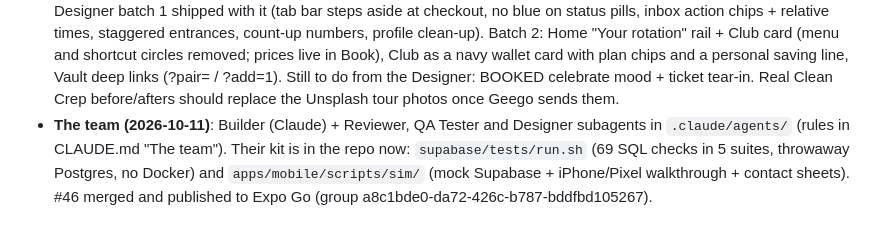
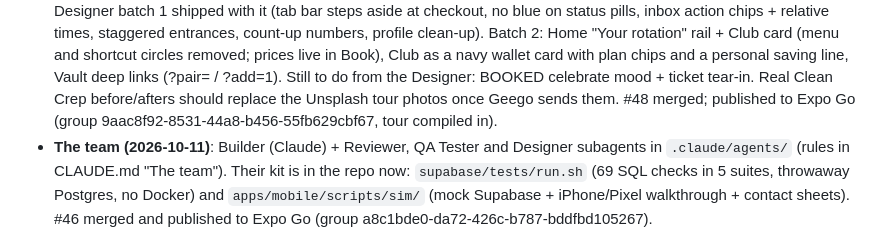
Before and after one commit to geegobuilds/clean-crep-app, a Markdown page: HANDOFF.md, the part around the change. Rendered like a GitHub page.

Commit message:
HANDOFF: #48 merged and on Expo Go
Co-Authored-By: Claude Opus 5.5 <noreply@anthropic.com>
Claude-Session: https://claude.ai/code/session_01KNpuv99PYE8KYKt19iiSii

```diff
--- a/HANDOFF.md
+++ b/HANDOFF.md
@@ -23,6 +23,7 @@ _Last updated: 2026-10-11_
   a personal saving line, Vault deep links (?pair= / ?add=1). Still to do from the Designer:
   BOOKED celebrate mood + ticket tear-in. Real Clean Crep before/afters should replace the
   Unsplash tour photos once Geego sends them.
+  #48 merged; published to Expo Go (group 9aac8f92-8531-44a8-b456-55fb629cbf67, tour compiled in).
 - **The team (2026-10-11)**: Builder (Claude) + Reviewer, QA Tester and Designer subagents in
   `.claude/agents/` (rules in CLAUDE.md "The team"). Their kit is in the repo now:
   `supabase/tests/run.sh` (69 SQL checks in 5 suites, throwaway Postgres, no Docker) and
```
